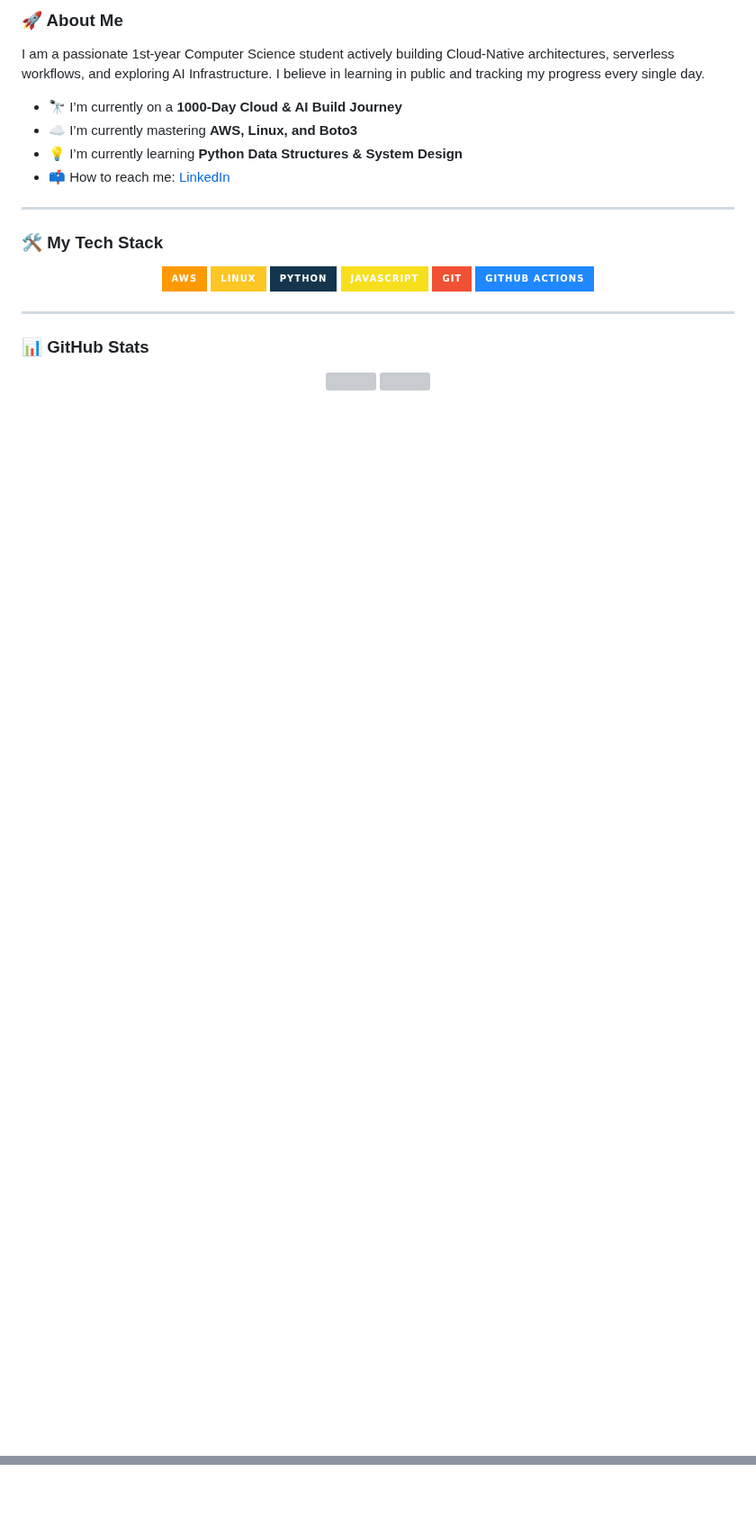
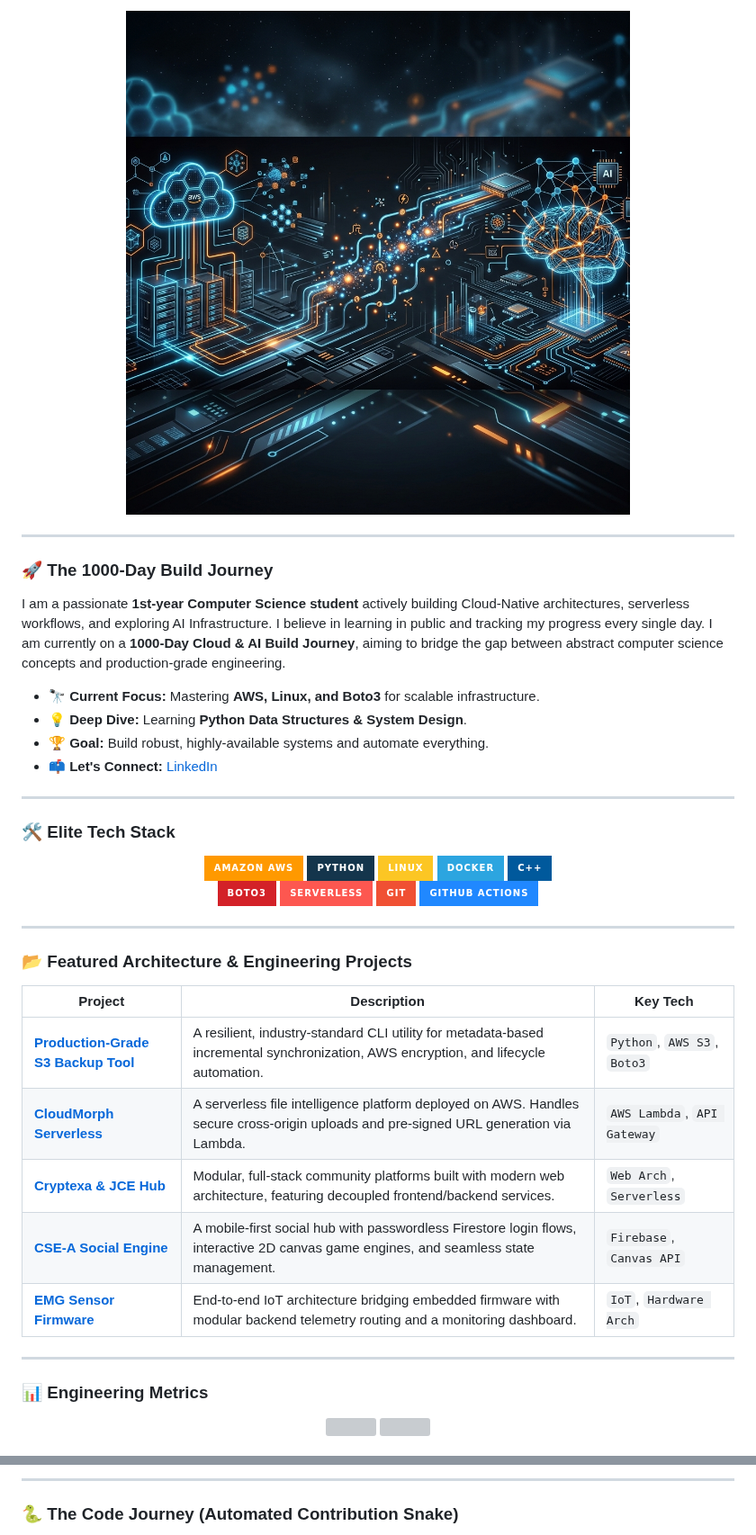
Before and after one commit to kevinjosh10/kevinjosh10, a Markdown page: README.md, 2 parts joined by grey strips. Shown at 90% size. Drawn GitHub-style; pictures changed too: assets/banner.png (added); badges without logos; blank space fills up the shorter version; grey boxes are pictures that could not be loaded.

```diff
--- a/README.md
+++ b/README.md
@@ -12,27 +12,49 @@
 
-### 🚀 About Me
-I am a passionate 1st-year Computer Science student actively building Cloud-Native architectures, serverless workflows, and exploring AI Infrastructure. I believe in learning in public and tracking my progress every single day.
-
-- 🔭 I’m currently on a **1000-Day Cloud & AI Build Journey**
-- ☁️ I’m currently mastering **AWS, Linux, and Boto3**
-- 💡 I’m currently learning **Python Data Structures & System Design**
-- 📫 How to reach me: [LinkedIn](https://www.linkedin.com/in/kevin-josh10)
+<div align="center">
+  <img src="assets/banner.png" alt="Futuristic Cloud AI Banner" width="100%" style="border-radius: 15px; box-shadow: 0 4px 8px rgba(0,0,0,0.5);"/>
+</div>
 
 ---
 
-### 🛠️ My Tech Stack
+### 🚀 The 1000-Day Build Journey
+I am a passionate **1st-year Computer Science student** actively building Cloud-Native architectures, serverless workflows, and exploring AI Infrastructure. I believe in learning in public and tracking my progress every single day. I am currently on a **1000-Day Cloud & AI Build Journey**, aiming to bridge the gap between abstract computer science concepts and production-grade engineering.
+
+- 🔭 **Current Focus:** Mastering **AWS, Linux, and Boto3** for scalable infrastructure.
+- 💡 **Deep Dive:** Learning **Python Data Structures & System Design**.
+- 🏆 **Goal:** Build robust, highly-available systems and automate everything.
+- 📫 **Let's Connect:** [LinkedIn](https://www.linkedin.com/in/kevin-josh10)
+
+---
+
+### 🛠️ Elite Tech Stack
 
 <div align="center">
-  <img src="https://img.shields.io/badge/AWS-%23FF9900.svg?style=for-the-badge&logo=amazon-aws&logoColor=white" />
+  <img src="https://img.shields.io/badge/Amazon_AWS-FF9900?style=for-the-badge&logo=amazonaws&logoColor=white" />
+  <img src="https://img.shields.io/badge/Python-14354C?style=for-the-badge&logo=python&logoColor=white" />
   <img src="https://img.shields.io/badge/Linux-FCC624?style=for-the-badge&logo=linux&logoColor=black" />
-  <img src="https://img.shields.io/badge/Python-14354C?style=for-the-badge&logo=python&logoColor=white" />
-  <img src="https://img.shields.io/badge/JavaScript-F7DF1E?style=for-the-badge&logo=javascript&logoColor=black" />
-  <img src="https://img.shields.io/badge/Git-%23F05033.svg?style=for-the-badge&logo=git&logoColor=white" />
+  <img src="https://img.shields.io/badge/Docker-2CA5E0?style=for-the-badge&logo=docker&logoColor=white" />
+  <img src="https://img.shields.io/badge/C++-00599C?style=for-the-badge&logo=c%2B%2B&logoColor=white" />
+  <br>
+  <img src="https://img.shields.io/badge/Boto3-D32128?style=for-the-badge&logo=python&logoColor=white" />
+  <img src="https://img.shields.io/badge/Serverless-FD5750?style=for-the-badge&logo=serverless&logoColor=white" />
+  <img src="https://img.shields.io/badge/Git-F05033?style=for-the-badge&logo=git&logoColor=white" />
   <img src="https://img.shields.io/badge/GitHub_Actions-2088FF?style=for-the-badge&logo=github-actions&logoColor=white" />
 </div>
 
 ---
 
-### 📊 GitHub Stats
+### 📂 Featured Architecture & Engineering Projects
+
+| Project | Description | Key Tech |
+|---------|-------------|----------|
+| **[Production-Grade S3 Backup Tool](https://github.com/kevinjosh10/s3-backup-tool)** | A resilient, industry-standard CLI utility for metadata-based incremental synchronization, AWS encryption, and lifecycle automation. | `Python`, `AWS S3`, `Boto3` |
+| **[CloudMorph Serverless](https://github.com/kevinjosh10/CloudMorph)** | A serverless file intelligence platform deployed on AWS. Handles secure cross-origin uploads and pre-signed URL generation via Lambda. | `AWS Lambda`, `API Gateway` |
+| **[Cryptexa & JCE Hub](https://github.com/kevinjosh10/Cryptexa)** | Modular, full-stack community platforms built with modern web architecture, featuring decoupled frontend/backend services. | `Web Arch`, `Serverless` |
+| **[CSE-A Social Engine](https://github.com/kevinjosh10/cse-a-hub)** | A mobile-first social hub with passwordless Firestore login flows, interactive 2D canvas game engines, and seamless state management. | `Firebase`, `Canvas API` |
+| **[EMG Sensor Firmware](https://github.com/kevinjosh10/emg-sensor)** | End-to-end IoT architecture bridging embedded firmware with modular backend telemetry routing and a monitoring dashboard. | `IoT`, `Hardware Arch` |
+
+---
+
+### 📊 Engineering Metrics
 
 <div align="center">
@@ -42,4 +68,6 @@ I am a passionate 1st-year Computer Science student actively building Cloud-Nati
 
-<br>
+---
+
+### 🐍 The Code Journey (Automated Contribution Snake)
 
 <div align="center">
```
Also changed, not shown: other parts of README.md (+16 -3 lines), 1 other file.
